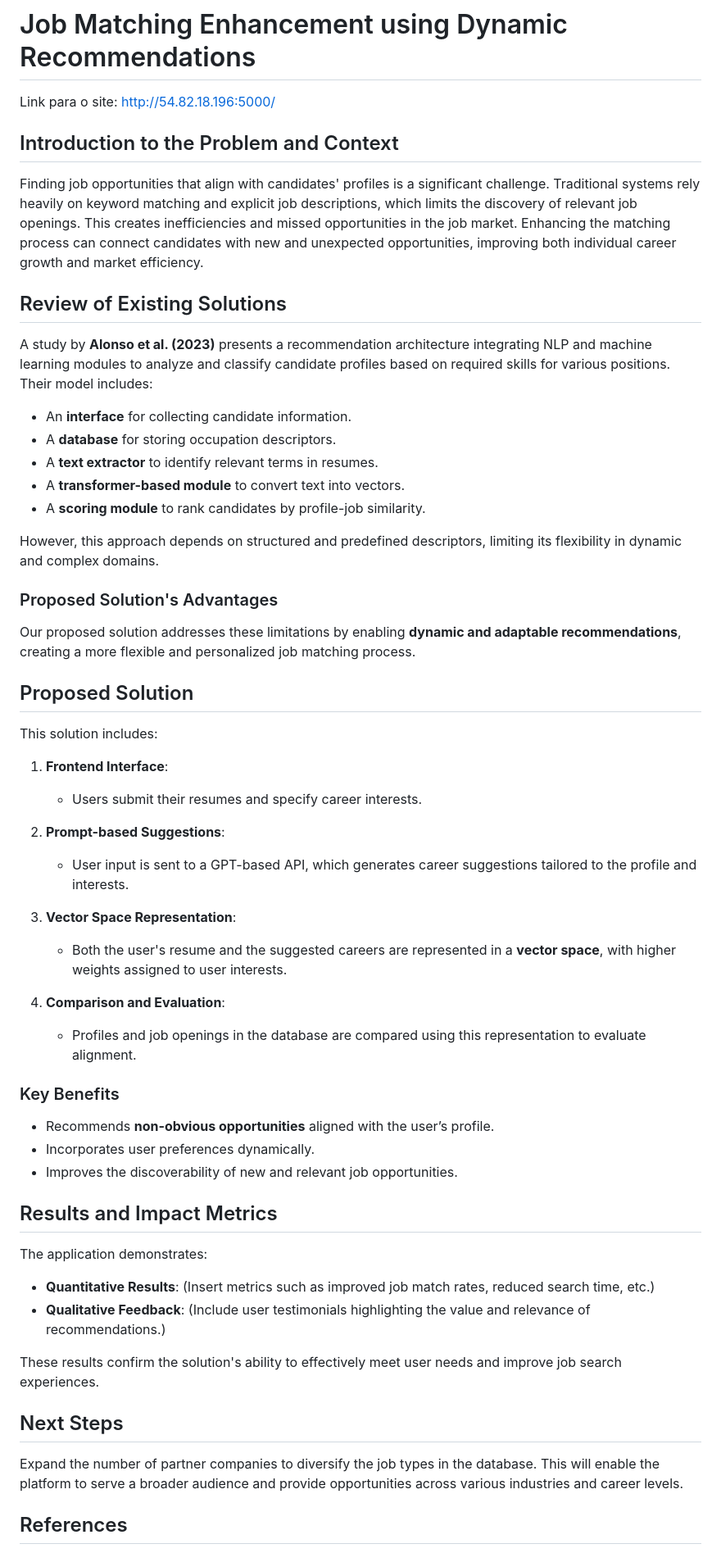
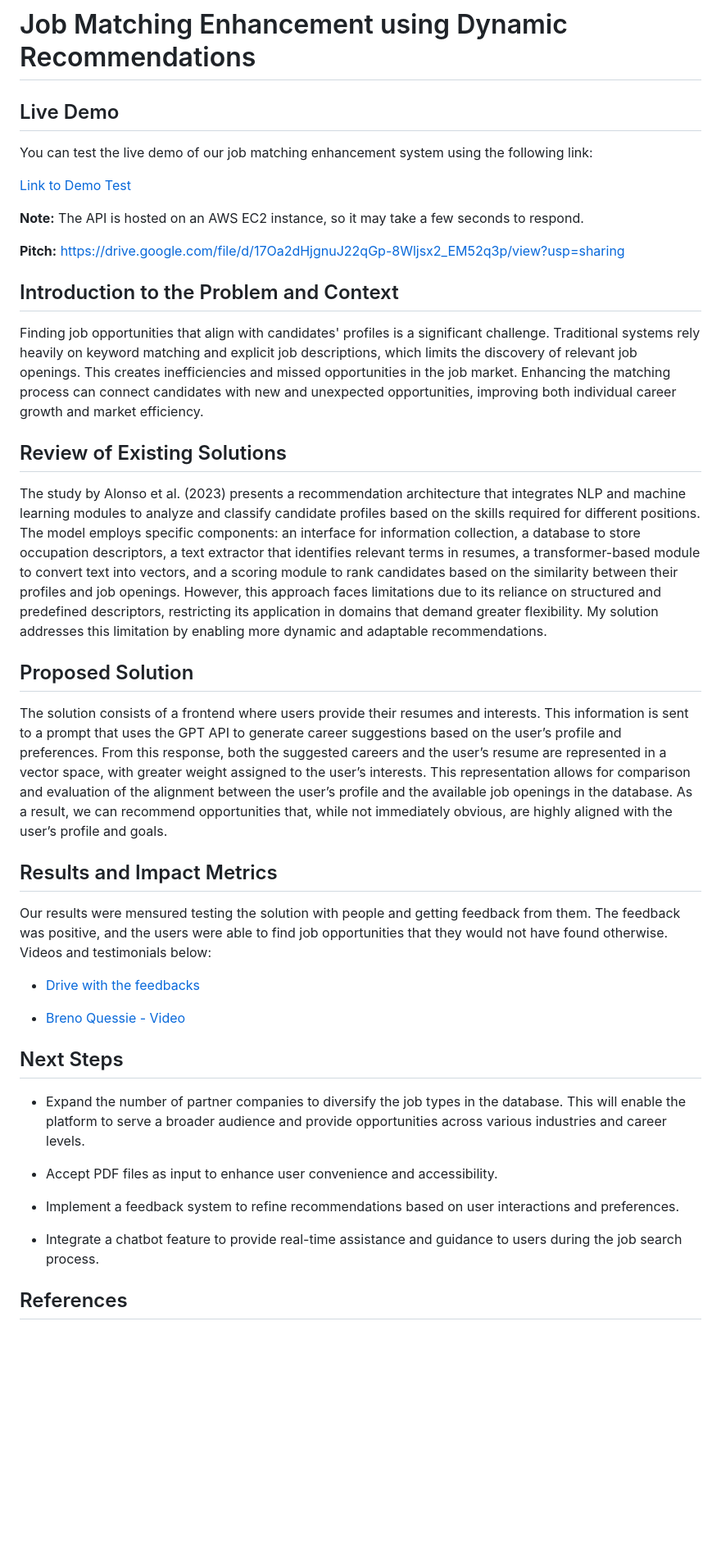
Before and after one commit to sarahp31/af_nlp, a Markdown page: README.md, the part around the change. Shown: that part at 82% size. GitHub-like rendering; blank space fills up the shorter version.

Commit message:
Update README.md to enhance clarity and detail in job matching solution description

```diff
--- a/README.md
+++ b/README.md
@@ -1,51 +1,42 @@
 # Job Matching Enhancement using Dynamic Recommendations
 
-Link para o site: http://54.82.18.196:5000/
+## Live Demo
+
+You can test the live demo of our job matching enhancement system using the following link:
+
+[Link to Demo Test](http://54.82.18.196:5000/)
+
+**Note:** The API is hosted on an AWS EC2 instance, so it may take a few seconds to respond.
+
+**Pitch:** https://drive.google.com/file/d/17Oa2dHjgnuJ22qGp-8Wljsx2_EM52q3p/view?usp=sharing
 
 ## Introduction to the Problem and Context
 Finding job opportunities that align with candidates' profiles is a significant challenge. Traditional systems rely heavily on keyword matching and explicit job descriptions, which limits the discovery of relevant job openings. This creates inefficiencies and missed opportunities in the job market. Enhancing the matching process can connect candidates with new and unexpected opportunities, improving both individual career growth and market efficiency.
 
 ## Review of Existing Solutions
-A study by **Alonso et al. (2023)** presents a recommendation architecture integrating NLP and machine learning modules to analyze and classify candidate profiles based on required skills for various positions. Their model includes:
-- An **interface** for collecting candidate information.
-- A **database** for storing occupation descriptors.
-- A **text extractor** to identify relevant terms in resumes.
-- A **transformer-based module** to convert text into vectors.
-- A **scoring module** to rank candidates by profile-job similarity.
 
-However, this approach depends on structured and predefined descriptors, limiting its flexibility in dynamic and complex domains.
-
-### Proposed Solution's Advantages
-Our proposed solution addresses these limitations by enabling **dynamic and adaptable recommendations**, creating a more flexible and personalized job matching process.
+The study by Alonso et al. (2023) presents a recommendation architecture that integrates NLP and machine learning modules to analyze and classify candidate profiles based on the skills required for different positions. The model employs specific components: an interface for information collection, a database to store occupation descriptors, a text extractor that identifies relevant terms in resumes, a transformer-based module to convert text into vectors, and a scoring module to rank candidates based on the similarity between their profiles and job openings. However, this approach faces limitations due to its reliance on structured and predefined descriptors, restricting its application in domains that demand greater flexibility. My solution addresses this limitation by enabling more dynamic and adaptable recommendations.
 
 ## Proposed Solution
-This solution includes:
-1. **Frontend Interface**:
-   - Users submit their resumes and specify career interests.
-
-2. **Prompt-based Suggestions**:
-   - User input is sent to a GPT-based API, which generates career suggestions tailored to the profile and interests.
-
-3. **Vector Space Representation**:
-   - Both the user's resume and the suggested careers are represented in a **vector space**, with higher weights assigned to user interests.
-
-4. **Comparison and Evaluation**:
-   - Profiles and job openings in the database are compared using this representation to evaluate alignment.
-
-### Key Benefits
-- Recommends **non-obvious opportunities** aligned with the user’s profile.
-- Incorporates user preferences dynamically.
-- Improves the discoverability of new and relevant job opportunities.
+The solution consists of a frontend where users provide their resumes and interests. This information is sent to a prompt that uses the GPT API to generate career suggestions based on the user’s profile and preferences. From this response, both the suggested careers and the user’s resume are represented in a vector space, with greater weight assigned to the user’s interests. This representation allows for comparison and evaluation of the alignment between the user’s profile and the available job openings in the database. As a result, we can recommend opportunities that, while not immediately obvious, are highly aligned with the user’s profile and goals.
 
 ## Results and Impact Metrics
-The application demonstrates:
-- **Quantitative Results**: (Insert metrics such as improved job match rates, reduced search time, etc.)
-- **Qualitative Feedback**: (Include user testimonials highlighting the value and relevance of recommendations.)
 
-These results confirm the solution's ability to effectively meet user needs and improve job search experiences.
+Our results were mensured testing the solution with people and getting feedback from them. The feedback was positive, and the users were able to find job opportunities that they would not have found otherwise. Videos and testimonials below:
+
+- [Drive with the feedbacks](https://drive.google.com/drive/folders/1g3lcXIaqWC_K5QNyEq7VCAdRrG5MwpyL?usp=sharing)
+
+- [Breno Quessie - Video](https://drive.google.com/file/d/1BlzPo7iqxsY5GG2iwZeKbRKUZNTFxwDo/view?usp=sharing)
+
 
 ## Next Steps
-Expand the number of partner companies to diversify the job types in the database. This will enable the platform to serve a broader audience and provide opportunities across various industries and career levels.
+- Expand the number of partner companies to diversify the job types in the database. This will enable the platform to serve a broader audience and provide opportunities across various industries and career levels.
+
+- Accept PDF files as input to enhance user convenience and accessibility.
+
+- Implement a feedback system to refine recommendations based on user interactions and preferences.
+
+- Integrate a chatbot feature to provide real-time assistance and guidance to users during the job search process.
 
 ## References
 Alonso, R., Dessí, D., Meloni, A., & Recupero, D. R. (2023). *A General and NLP-based Architecture to Perform Recommendation: A Use Case for Online Job Search and Skills Acquisition*.
```
